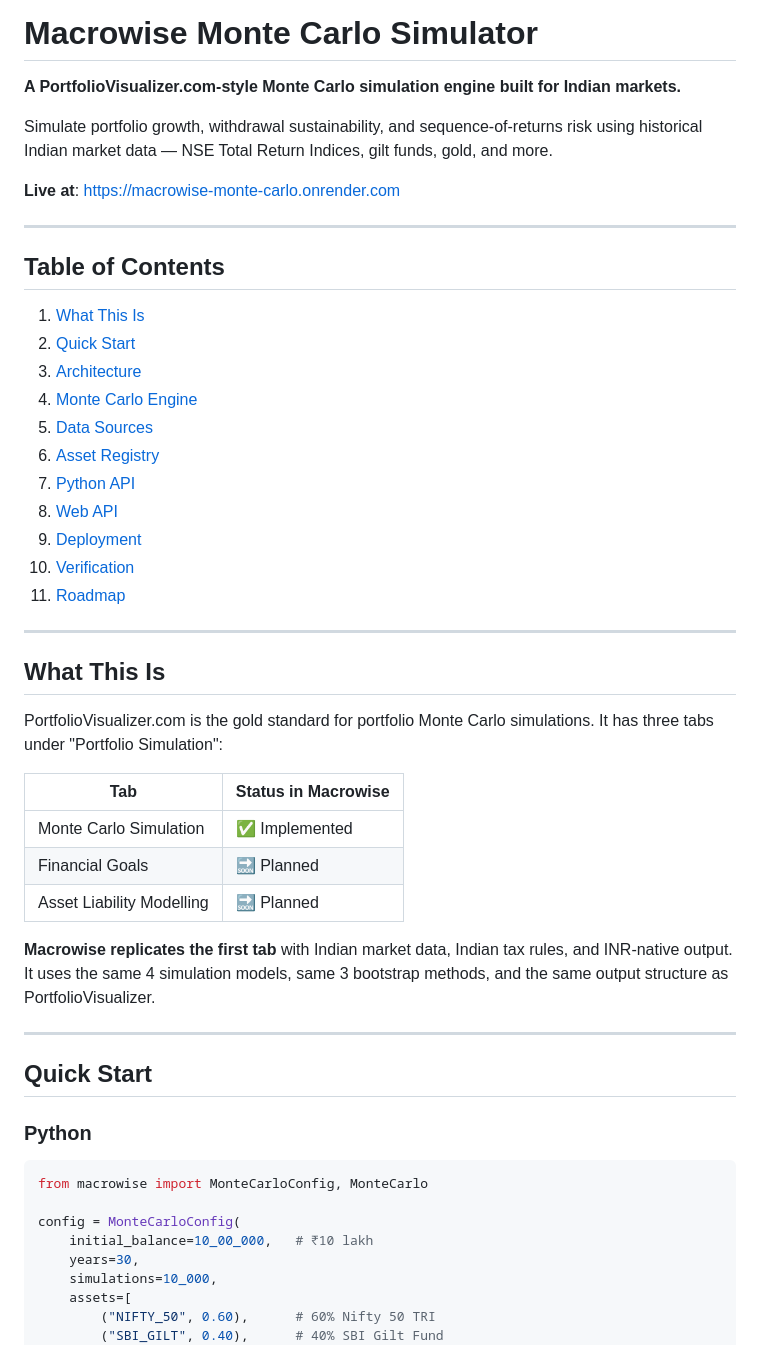
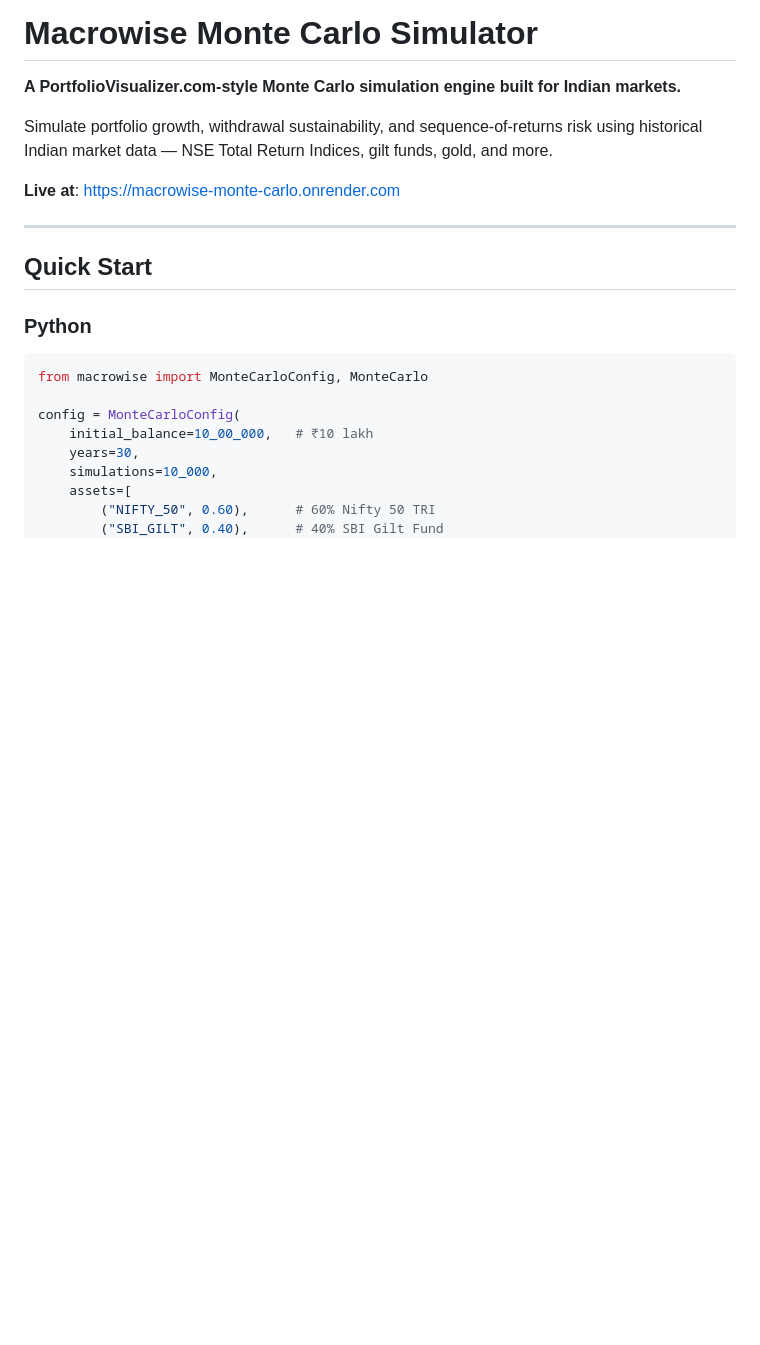
Before and after one commit to deltaparticle/macrowise-monte-carlo, a Markdown page: README.md, the part around the change. Drawn GitHub-style; blank space fills up the shorter version.

```diff
--- a/README.md
+++ b/README.md
@@ -5,36 +5,6 @@
 Simulate portfolio growth, withdrawal sustainability, and sequence-of-returns risk using historical Indian market data — NSE Total Return Indices, gilt funds, gold, and more.
 
 **Live at**: https://macrowise-monte-carlo.onrender.com
-
----
-
-## Table of Contents
-
-1. [What This Is](#what-this-is)
-2. [Quick Start](#quick-start)
-3. [Architecture](#architecture)
-4. [Monte Carlo Engine](#monte-carlo-engine)
-5. [Data Sources](#data-sources)
-6. [Asset Registry](#asset-registry)
-7. [Python API](#python-api)
-8. [Web API](#web-api)
-9. [Deployment](#deployment)
-10. [Verification](#verification)
-11. [Roadmap](#roadmap)
-
----
-
-## What This Is
-
-PortfolioVisualizer.com is the gold standard for portfolio Monte Carlo simulations. It has three tabs under "Portfolio Simulation":
-
-| Tab | Status in Macrowise |
-|-----|---------------------|
-| Monte Carlo Simulation | ✅ Implemented |
-| Financial Goals | 🔜 Planned |
-| Asset Liability Modelling | 🔜 Planned |
-
-**Macrowise replicates the first tab** with Indian market data, Indian tax rules, and INR-native output. It uses the same 4 simulation models, same 3 bootstrap methods, and the same output structure as PortfolioVisualizer.
 
 ---
 
```
